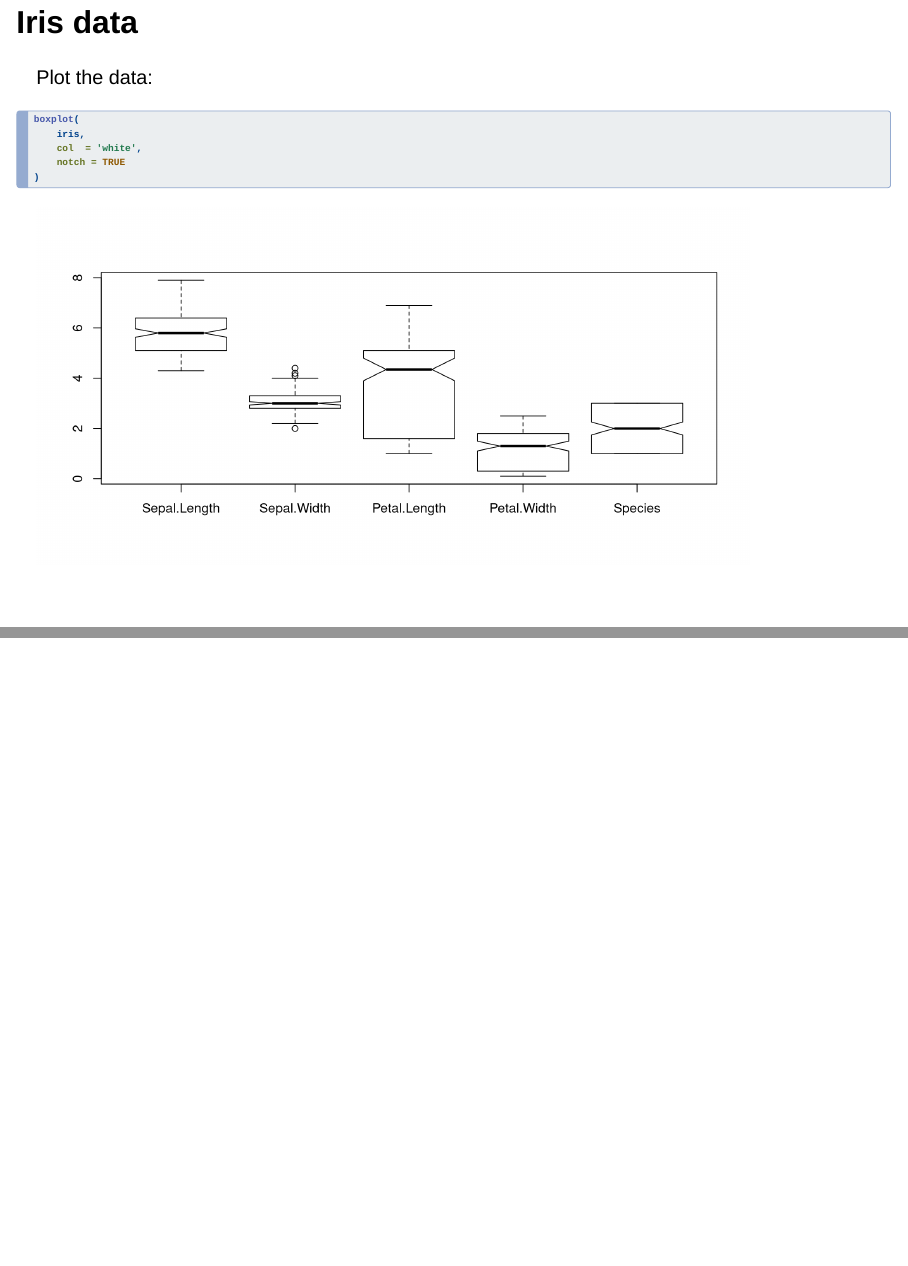
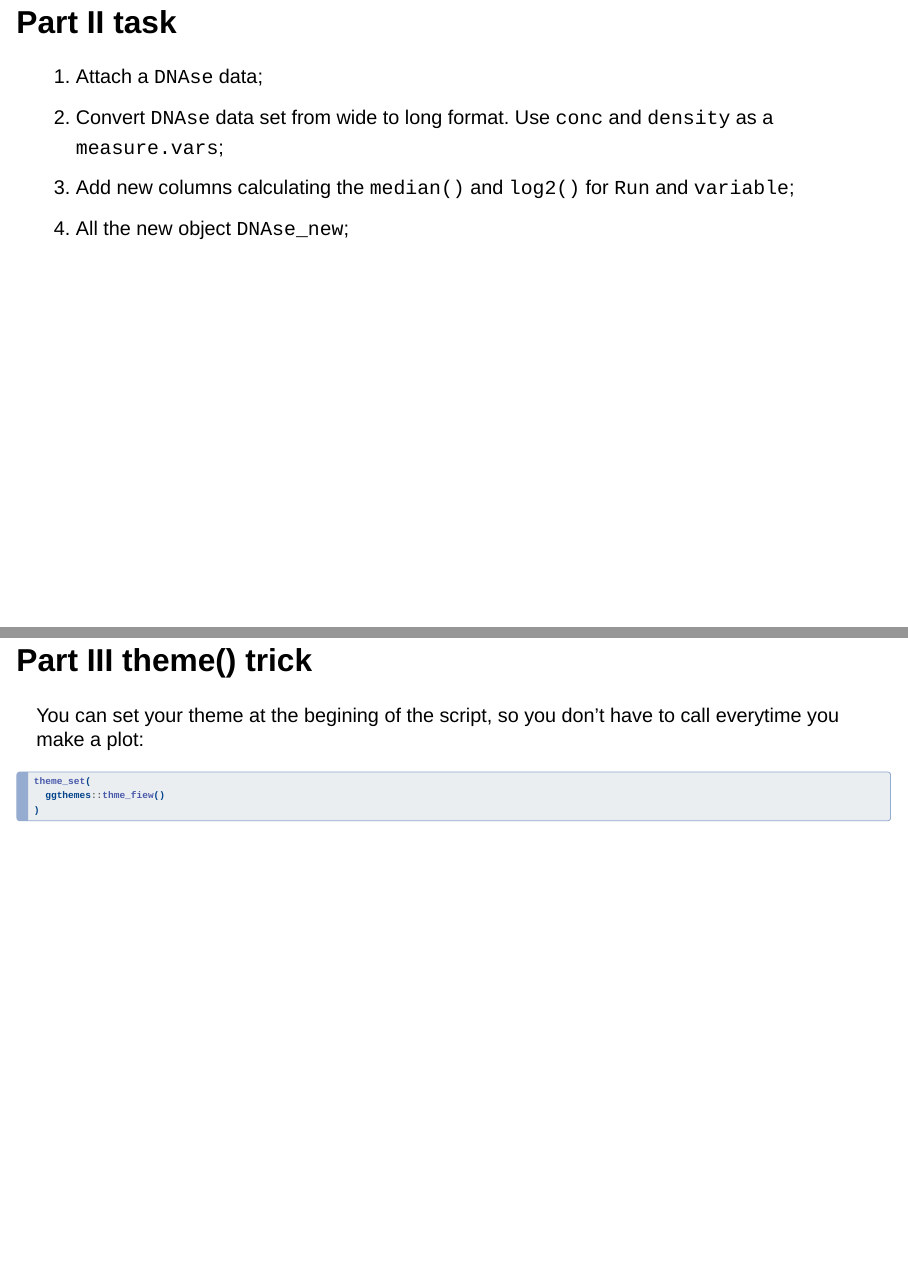
Before and after one commit to matthiasp8/R_workshop, a Quarto document (lecture_slides.qmd): pages 16 and 17 of 17 before the commit and pages 18 and 19 of 20 after it, joined at a grey line. Rendered offline with R 4.5, knitr and Pandoc in place of Quarto, with nearby package versions; drawn as Slidy slides in place of the format the file asks for.

Commit message:
Added tasks to the slides

````diff
--- a/lecture_slides.qmd
+++ b/lecture_slides.qmd
@@ -300,3 +300,20 @@ boxplot(
     notch = TRUE
 )
 ```
+
+## Part II task
+
+1. Attach a `DNAse` data;
+2. Convert `DNAse` data set from wide to long format. Use `conc` and `density` as a `measure.vars`;
+3. Add new columns calculating the `median()` and `log2()` for `Run` and `variable`;
+4. All the new object `DNAse_new`;
+
+## Part III theme() trick
+
+You can set your theme at the begining of the script, so you don't have to call everytime you make a plot:
+
+```{r}
+#| echo: true
+#| eval: false
+theme_set(
+  ggthemes::thme_fiew()
````
Also changed, not shown: R_lecture_MOBA.R (+1 -1 lines), lecture_slides.html, lecture_slides.qmd (12 more changed lines).
